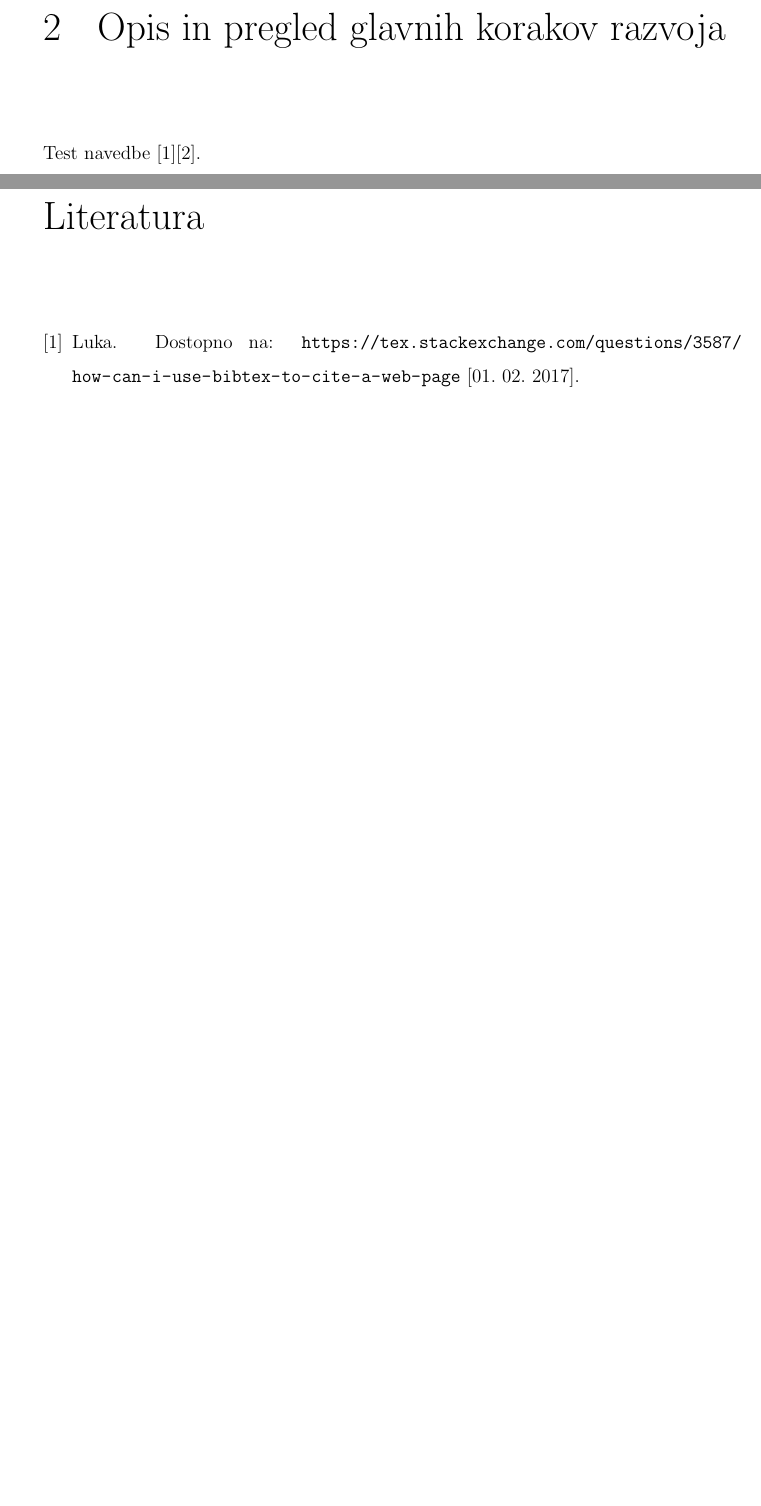
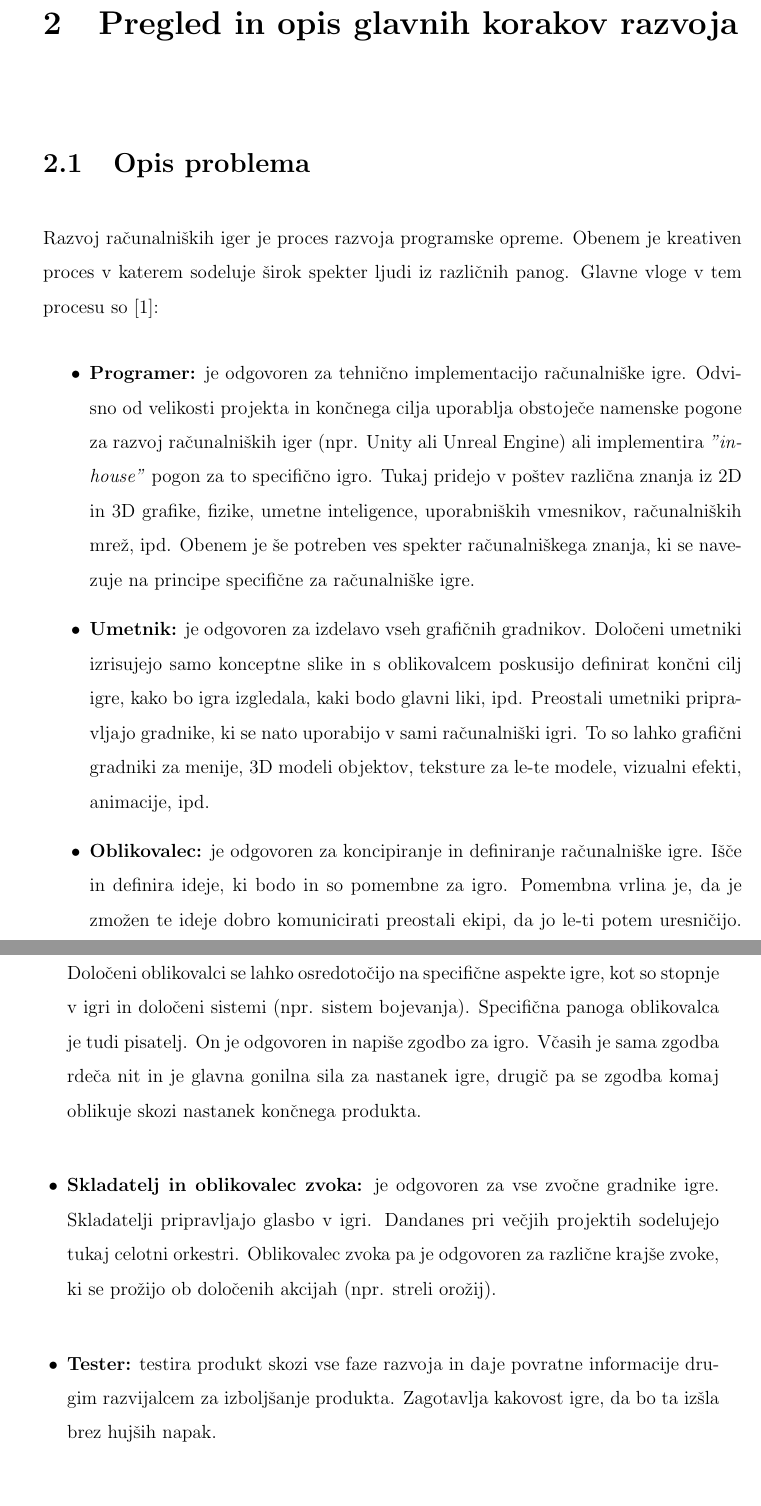
Before and after one commit to cimpresovec/Masters, a LaTeX thesis (Thesis/thesis.tex): two parts of pages 15 and 17 of 17 before the commit and two parts of pages 15 and 16 of 19 after it, joined at a grey line, cut so that both start at the same text, the shorter picture padded with empty space. Compiled offline with pdfLaTeX.

Commit message:
Thesis: problem description

```diff
--- a/Thesis/thesis.tex
+++ b/Thesis/thesis.tex
@@ -19,7 +19,7 @@
 \renewcommand{\baselinestretch}{1.5}
 
 % Remove big chapter text
-\titleformat{\chapter}{\normalfont\huge}{\thechapter}{1em}{\huge}
+\titleformat{\chapter}{\bfseries\LARGE}{\thechapter}{1em}{\LARGE\textbf}
 
 %Header/footer
 \pagestyle{fancy}
@@ -134,7 +134,18 @@ Računalniške igre so ena izmed največjih panog v zabaviščni industriji. Sko
 Računalniške igre privabljajo vedno več podjetij in individualnih razvijalcev, ki poskušajo zavzet svoj prostor v tej industriji. Samo izdelovanje računalniških iger pa uvrstimo pod razvoj programske opreme, ki je izredno kompleksen in zahteva potrebna znanja iz več različnih panog. Napredek tehnologije pa je že skoraj vsakemu posamezniku omogočil preprost vstop v ta proces. Dandanes je na voljo toliko različnih orodij, knjig, procesov in ustaljenih praks, ki so na voljo posamezniku, vendar se v oceanu podatkov hitro izgubijo. Tako smo si kot cilj tega magistrskega dela zadali poiskati, opisati in preizkusit dobre ter priporočene prakse pri razvoju računalniških iger. Zajeli smo celoten spekter procesa, od same začetne ideje do izdaje igre na trg. Večji del magistrskega dela smo posvetili bolj tehnološko usmerjenim procesom pri izdelavi računalniške igre, pri čemer smo prikazali različna orodja in prakse, ki so dandanes na voljo.
 
 TODO Povzetek poglavij.
+
 %Main content
-\chapter{Opis in pregled glavnih korakov razvoja}
+\chapter{Pregled in opis glavnih korakov razvoja}
 \thispagestyle{fancy}
-Test navedbe \cite{nekej}\cite{rogers2014level}.
+\section{Opis problema}
+
+Razvoj računalniških iger je proces razvoja programske opreme. Obenem je kreativen proces v katerem sodeluje širok spekter ljudi iz različnih panog. Glavne vloge v tem procesu so \cite{rogers2014level}:
+\begin{itemize}
+	\item \textbf{Programer:} je odgovoren za tehnično implementacijo računalniške igre. Odvisno od velikosti projekta in končnega cilja uporablja obstoječe namenske pogone za razvoj računalniških iger (npr. Unity ali Unreal Engine) ali implementira \textit{"in-house"} pogon za to specifično igro. Tukaj pridejo v poštev različna znanja iz 2D in 3D grafike, fizike, umetne inteligence, uporabniških vmesnikov, računalniških mrež, ipd. Obenem je še potreben ves spekter računalniškega znanja, ki se navezuje na principe specifične za računalniške igre.
+	\item \textbf{Umetnik:} je odgovoren za izdelavo vseh grafičnih gradnikov. Določeni umetniki izrisujejo samo konceptne slike in s oblikovalcem poskusijo definirat končni cilj igre, kako bo igra izgledala, kaki bodo glavni liki, ipd. Preostali umetniki pripravljajo gradnike, ki se nato uporabijo v sami računalniški igri. To so lahko grafični gradniki za menije, 3D modeli objektov, teksture za le-te modele, vizualni efekti, animacije, ipd.
+	\item \textbf{Oblikovalec:} je odgovoren za koncipiranje in definiranje računalniške igre. Išče in definira ideje, ki bodo in so pomembne za igro. Pomembna vrlina je, da je zmožen te ideje dobro komunicirati preostali ekipi, da jo le-ti potem uresničijo. Določeni oblikovalci se lahko osredotočijo na specifične aspekte igre, kot so stopnje v igri in določeni sistemi (npr. sistem bojevanja).
+	Specifična panoga oblikovalca je tudi pisatelj. On je odgovoren in napiše zgodbo za igro. Včasih je sama zgodba rdeča nit in je glavna gonilna sila za nastanek igre, drugič pa se zgodba komaj oblikuje skozi nastanek končnega produkta.
+	\item \textbf{Skladatelj in oblikovalec zvoka:} je odgovoren za vse zvočne gradnike igre. Skladatelji pripravljajo glasbo v igri. Dandanes pri večjih projektih sodelujejo tukaj celotni orkestri. Oblikovalec zvoka pa je odgovoren za različne krajše zvoke, ki se prožijo ob določenih akcijah (npr. streli orožij).
+	\item \textbf{Tester:} testira produkt skozi vse faze razvoja in daje povratne informacije drugim razvijalcem za izboljšanje produkta. Zagotavlja kakovost igre, da bo ta izšla brez hujših napak.
+\end{itemize}
```
Also changed, not shown: Thesis/thesis.pdf, Thesis/thesis.tex (6 more changed lines).
